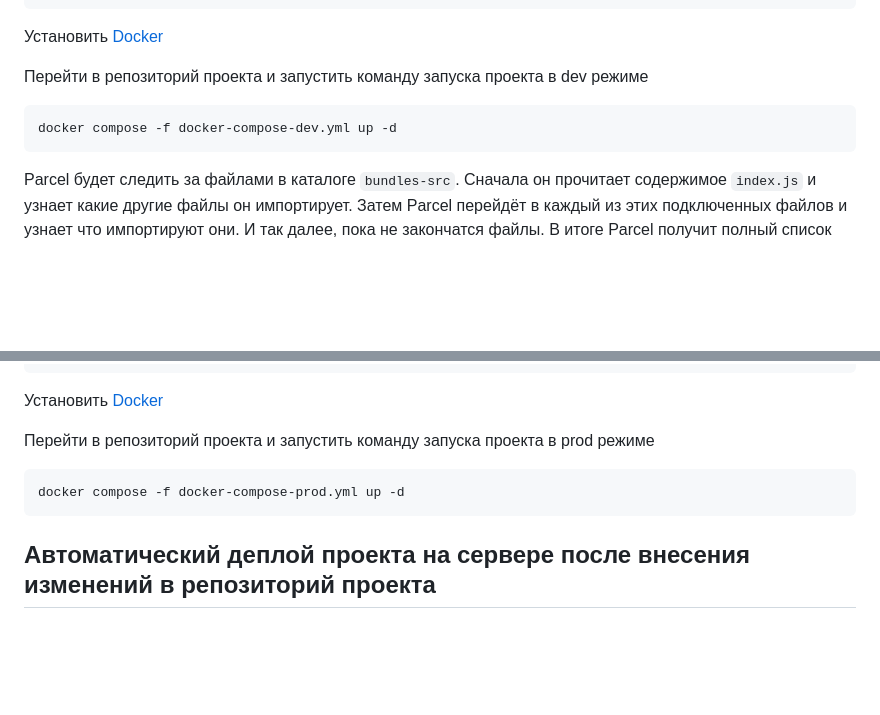
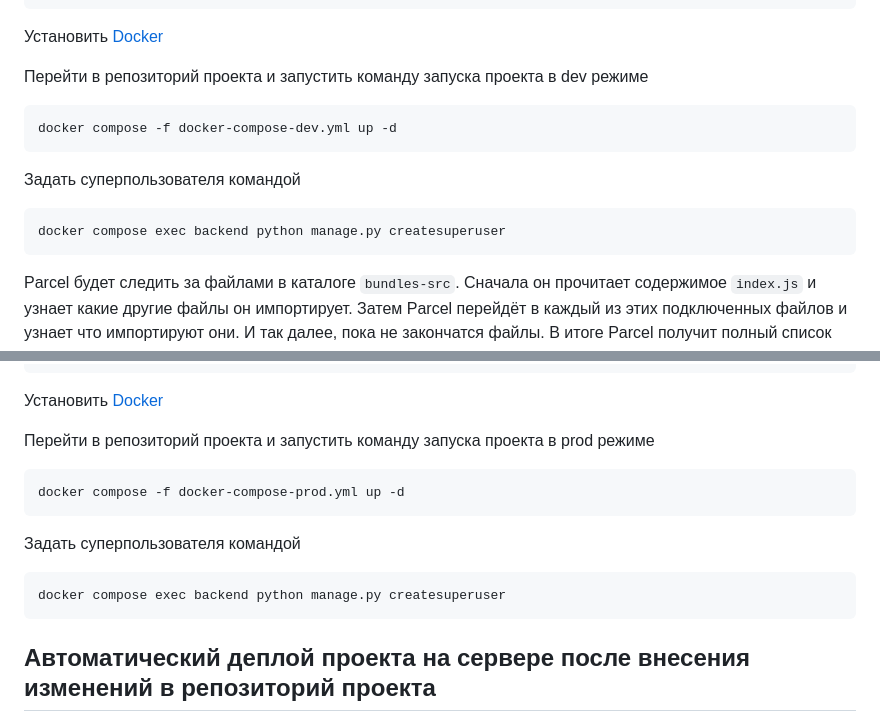
Before and after one commit to Dmitriy877/starburger-docker, a Markdown page: README.md, 2 parts joined by grey strips. GitHub-like rendering; blank space fills up the shorter version.

Commit message:
Add instruction to create superuser
Add instruction to create superuser

````diff
--- a/README.md
+++ b/README.md
@@ -39,6 +39,12 @@ POSTGRES_PORT = "5432" # Порт базы данных
 docker compose -f docker-compose-dev.yml up -d
 ```
 
+Задать суперпользователя командой
+
+```sh
+docker compose exec backend python manage.py createsuperuser
+```
+
 Parcel будет следить за файлами в каталоге `bundles-src`. Сначала он прочитает содержимое `index.js` и узнает какие другие файлы он импортирует. Затем Parcel перейдёт в каждый из этих подключенных файлов и узнает что импортируют они. И так далее, пока не закончатся файлы. В итоге Parcel получит полный список зависимостей. Дальше он соберёт все эти сотни мелких файлов в большие бандлы `bundles/index.js` и `bundles/index.css`. Они полностью самодостаточны, и потому пригодны для запуска в браузере. Именно эти бандлы сервер отправит клиенту.
 
 Теперь если зайти на страницу  [http://127.0.0.1:8000/](http://127.0.0.1:8000/), то вместо пустой страницы вы увидите:
@@ -76,6 +82,12 @@ POSTGRES_PORT = "5432" # Порт базы данных
 docker compose -f docker-compose-prod.yml up -d
 ```
 
+Задать суперпользователя командой
+
+```sh
+docker compose exec backend python manage.py createsuperuser
+```
+
 ## Автоматический деплой проекта на сервере после внесения изменений в репозиторий проекта
 
 Зайти в файл .bashrc командой
````
